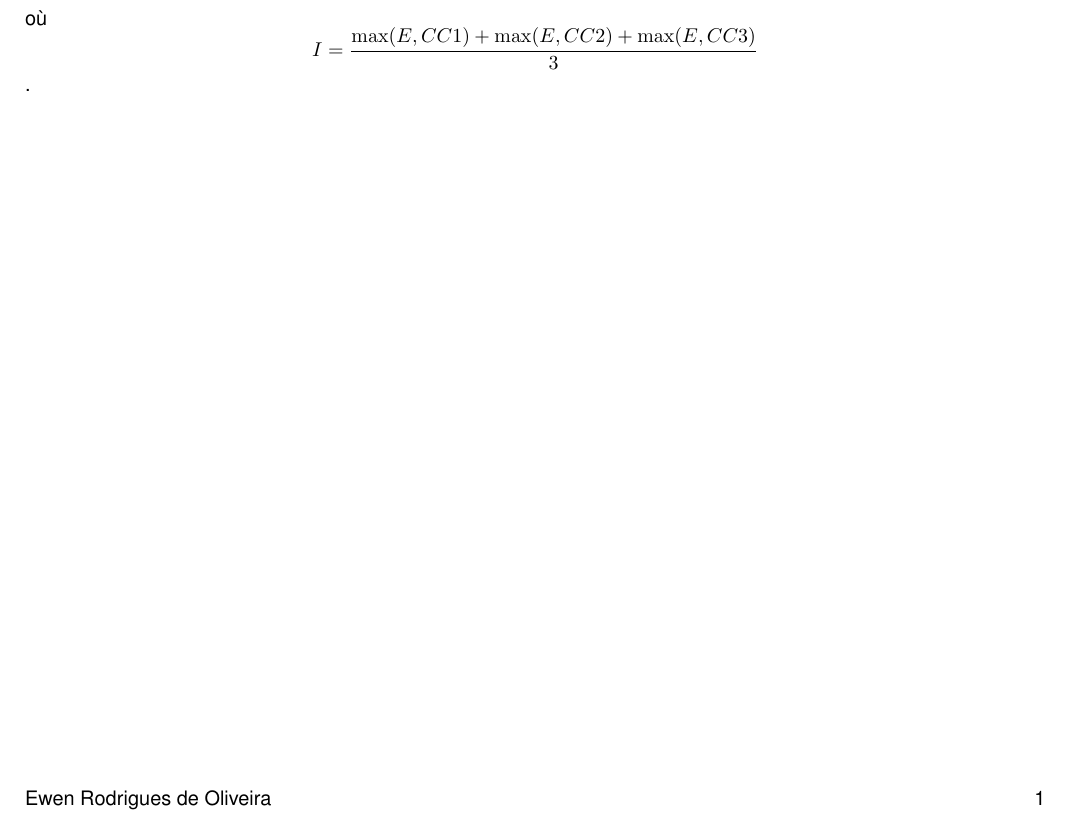
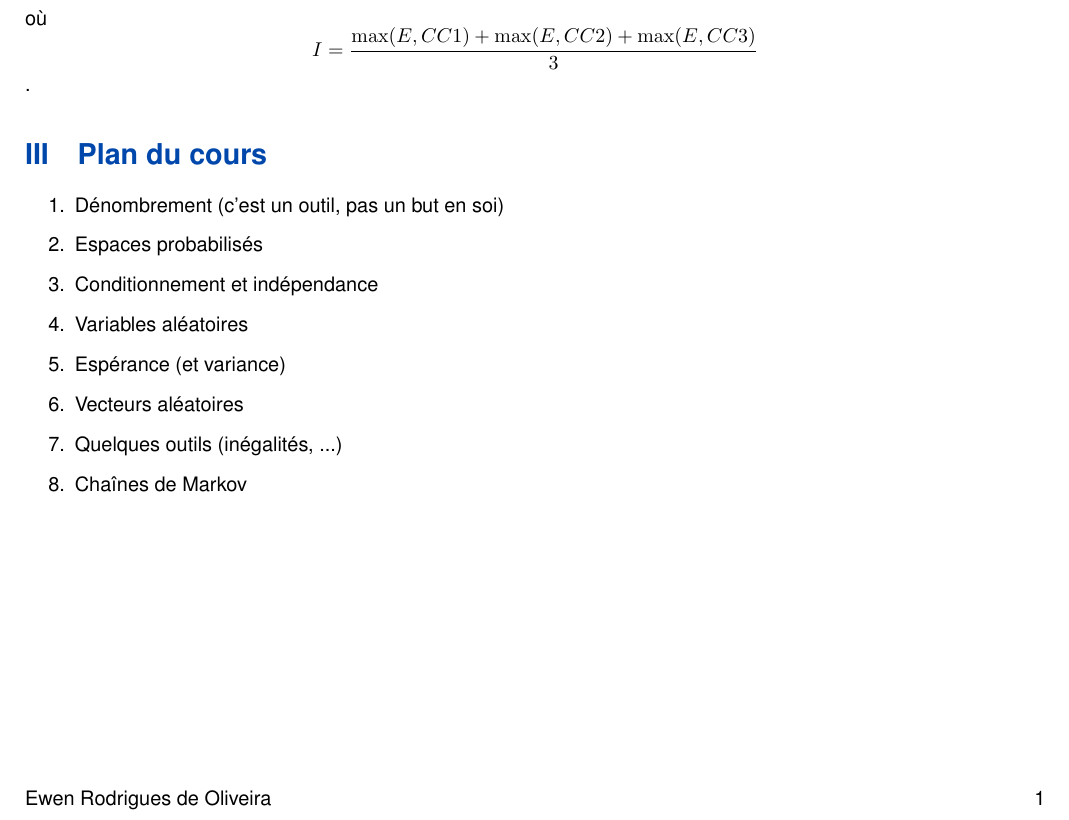
Before and after one commit to ewenrdo/Math-Lesson-Maker, a LaTeX document (lessons/dl2_lmath_info/pr4/preambule/preambule.tex): part of the page, cut so that both start at the same text. Compiled offline with pdfLaTeX; a missing font is replaced by an installed copy or a similar font.

Commit message:
Modification du préambule

```diff
--- a/lessons/dl2_lmath_info/pr4/preambule/preambule.tex
+++ b/lessons/dl2_lmath_info/pr4/preambule/preambule.tex
@@ -43,4 +43,15 @@ Un examen final (E) est organisé.
 On a :
 \[NF = \max\left(E, \frac{E+I}{2}\right)\] où \[I = \frac{\max(E, CC1) + \max(E, CC2) + \max(E, CC3)}{3}\].
 
+\section{Plan du cours}
+\begin{enumerate}
+    \item Dénombrement (c'est un outil, pas un but en soi)
+    \item Espaces probabilisés
+    \item Conditionnement et indépendance
+    \item Variables aléatoires
+    \item Espérance (et variance)
+    \item Vecteurs aléatoires
+    \item Quelques outils (inégalités, ...)
+    \item Chaînes de Markov
+\end{enumerate}
 \end{document}
```
Also changed, not shown: lessons/dl2_lmath_info/pr4/preambule/preambule.pdf.
